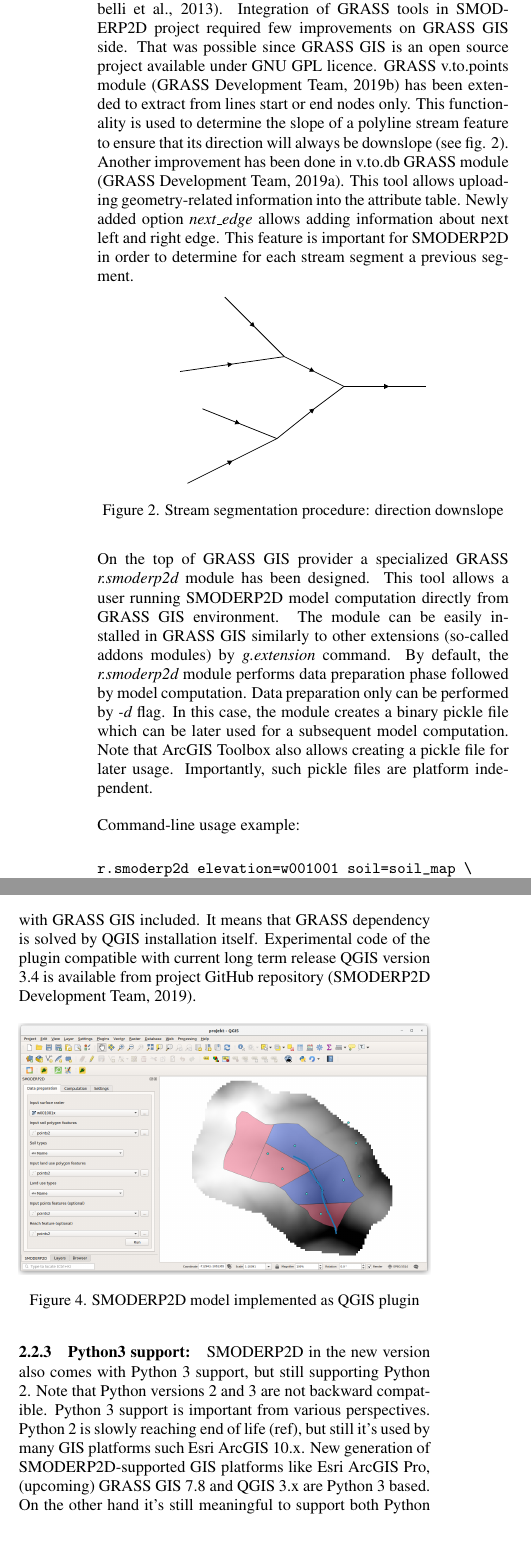
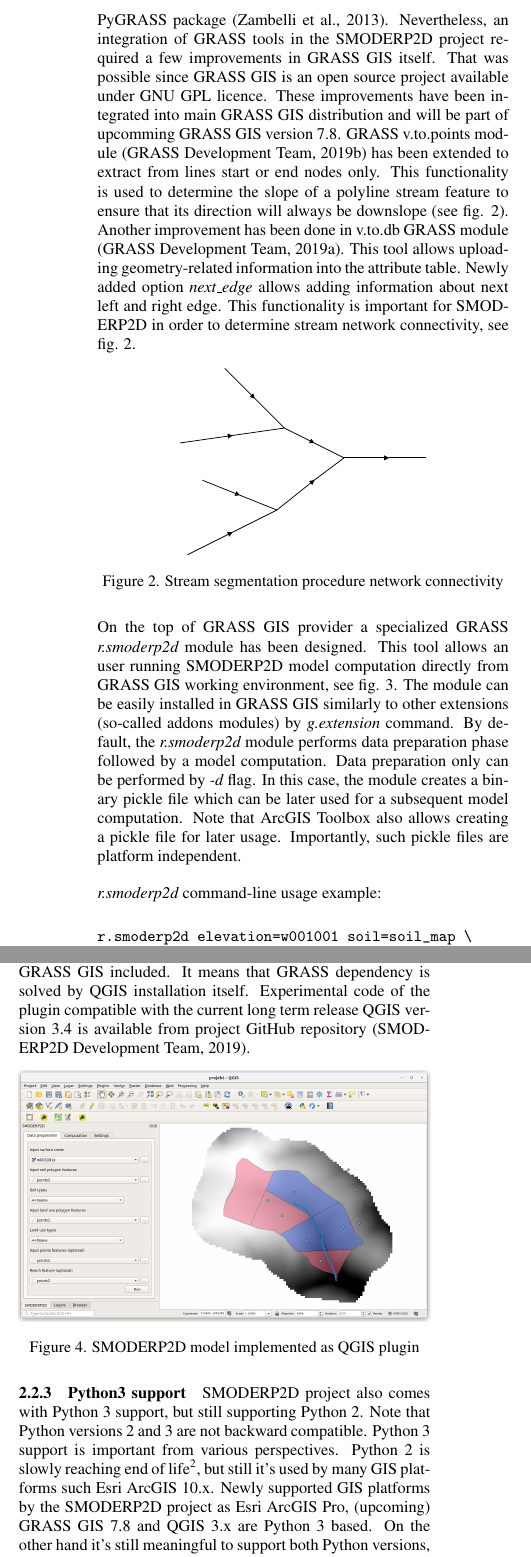
Before and after one commit to storm-fsv-cvut/smoderp2d-publications, a LaTeX document (foss4g-2019-paper/smoderp2d_foss4g_2019.tex, which reads foss4g-2019-paper/desc_open_source.tex): two parts of the columns of page 3 of 5, joined at a grey line, cut at the place of the change, the shorter picture padded with empty space. Compiled offline with pdfLaTeX.

Commit message:
desc_open_source review

```diff
--- a/foss4g-2019-paper/desc_open_source.tex
+++ b/foss4g-2019-paper/desc_open_source.tex
@@ -73,14 +69,0 @@ similarly to ArcGIS provider. From a Python perspective, there is only
-one difference, GIS functions are accessed by PyGRASS package
-\cite{ijgi2010201}. Integration of GRASS tools in SMODERP2D project
-required few improvements on GRASS GIS side. That was possible since
-GRASS GIS is an open source project available under GNU GPL
-licence. GRASS v.to.points module \cite{v-to-points-2019} has been
-extended to extract from lines start or end nodes only. This
-functionality is used to determine the slope of a polyline stream
-feature to ensure that its direction will always be downslope (see
-fig. \ref{fig:stream_next_edge}). Another improvement has been done in
-v.to.db GRASS module \cite{v-to-db-2019}. This tool allows uploading
-geometry-related information into the attribute table. Newly added
-option {\it next\_edge} allows adding information about next left and
-right edge. This feature is important for SMODERP2D in order to
-determine for each stream segment a previous segment.
@@ -87,25 +73,44 @@ determine for each stream segment a previous segment.
+difference, GIS functions are accessed by PyGRASS package
+\cite{ijgi2010201}. Nevertheless, an integration of GRASS tools in the
+SMODERP2D project required a few improvements in GRASS GIS
+itself. That was possible since GRASS GIS is an open source project
+available under GNU GPL licence. These improvements have been
+integrated into main GRASS GIS distribution and will be part of
+upcomming GRASS GIS version 7.8.  GRASS v.to.points module
+\cite{v-to-points-2019} has been extended to extract from lines start
+or end nodes only. This functionality is used to determine the slope
+of a polyline stream feature to ensure that its direction will always
+be downslope (see fig. \ref{fig:stream_next_edge}). Another
+improvement has been done in v.to.db GRASS module
+\cite{v-to-db-2019}. This tool allows uploading geometry-related
+information into the attribute table. Newly added option {\it
+  next\_edge} allows adding information about next left and right
+edge. This functionality is important for SMODERP2D in order to
+determine stream network connectivity, see
+fig. \ref{fig:stream_next_edge}.
 
 \begin{figure}[ht!]
   \begin{center}
     \includegraphics[width=0.6\columnwidth]{figures/stream_next_edge}
-    \caption{Stream segmentation procedure: direction downslope}
+    \caption{Stream segmentation procedure network connectivity}
     \label{fig:stream_next_edge}
   \end{center}
 \end{figure}
 
 On the top of GRASS GIS provider a specialized GRASS {\em r.smoderp2d}
-module has been designed. This tool allows a user running SMODERP2D
-model computation directly from GRASS GIS environment. The module can
-be easily installed in GRASS GIS similarly to other extensions
-(so-called addons modules) by {\em g.extension} command. By default,
-the {\em r.smoderp2d} module performs data preparation phase followed by
-model computation. Data preparation only can be performed by {\em -d}
-flag. In this case, the module creates a binary pickle file which can
-be later used for a subsequent model computation. Note that ArcGIS
-Toolbox also allows creating a pickle file for later
-usage. Importantly, such pickle files are platform independent.
+module has been designed. This tool allows an user running SMODERP2D
+model computation directly from GRASS GIS working environment, see
+fig. \ref{fig:r.smoderp2d}. The module can be easily installed in
+GRASS GIS similarly to other extensions (so-called addons modules) by
+{\em g.extension} command. By default, the {\em r.smoderp2d} module
+performs data preparation phase followed by a model computation. Data
+preparation only can be performed by {\em -d} flag. In this case, the
+module creates a binary pickle file which can be later used for a
+subsequent model computation. Note that ArcGIS Toolbox also allows
+creating a pickle file for later usage. Importantly, such pickle files
+are platform independent.
 
-Command-line usage example:
+{\em r.smoderp2d} command-line usage example:
 \begin{verbatim}
 r.smoderp2d elevation=w001001 soil=soil_map \
  soil_type=Novak vegetation=soil_map \
@@ -136,4 +135,0 @@ preparation part is ensured by GRASS GIS provider as described in
-with GRASS GIS included. It means that GRASS dependency is solved by
-QGIS installation itself. Experimental code of the plugin compatible
-with current long term release QGIS version 3.4 is available from
-project GitHub repository \cite{smoderp2d-github-2019}.
@@ -140,3 +139,9 @@ project GitHub repository \cite{smoderp2d-github-2019}.
+GRASS GIS provider as described in \ref{sec:grass_provider}. Note that
+QGIS installation normally comes with GRASS GIS included. It means
+that GRASS dependency is solved by QGIS installation
+itself. Experimental code of the plugin compatible with the current
+long term release QGIS version 3.4 is available from project GitHub
+repository \cite{smoderp2d-github-2019}.
 
 \begin{figure}[ht!]
   \begin{center}
@@ -146,13 +151,14 @@ project GitHub repository \cite{smoderp2d-github-2019}.
   \end{center}
 \end{figure}
 
-\subsubsection{Python3 support:}
-SMODERP2D in the new version also comes with Python 3 support, but
-still supporting Python 2. Note that Python versions 2 and 3 are not
-backward compatible.  Python 3 support is important from various
-perspectives. Python 2 is slowly reaching end of life (ref), but still
-it’s used by many GIS platforms such Esri ArcGIS 10.x. New generation
-of SMODERP2D-supported GIS platforms like Esri ArcGIS Pro, (upcoming)
+\subsubsection{Python3 support}
+SMODERP2D project also comes with Python 3 support, but still
+supporting Python 2. Note that Python versions 2 and 3 are not
+backward compatible.  Python~3 support is important from various
+perspectives. Python 2 is slowly reaching end of
+life\footnote{https://legacy.python.org/dev/peps/pep-0373/}, but still
+it’s used by many GIS platforms such Esri ArcGIS 10.x. Newly supported
+GIS platforms by the SMODERP2D project as Esri ArcGIS Pro, (upcoming)
 GRASS GIS 7.8 and QGIS 3.x are Python 3 based. On the other hand it’s
 still meaningful to support both Python versions, Python 2 mainly
 because of Esri ArcGIS 10.x platform.
```
Also changed, not shown: foss4g-2019-paper/smoderp2d_foss4g_2019.bib (+10 -0 lines), foss4g-2019-paper/desc_open_source.tex (28 more changed lines).
